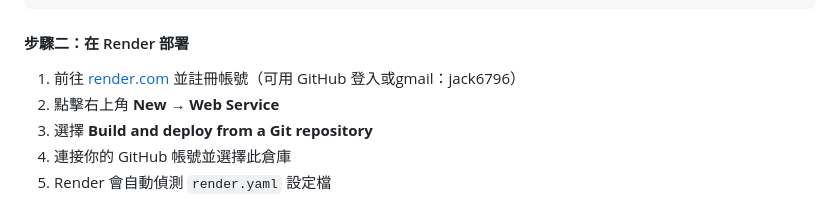
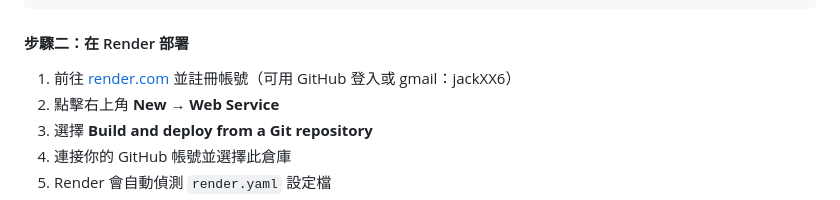
Before and after one commit to zhanyanjie6796/cursor-python-flask-base, a Markdown page: README.md, the part around the change. GitHub-like rendering.

```diff
--- a/README.md
+++ b/README.md
@@ -105,7 +105,7 @@ git push -u origin main
 
 #### 步驟二：在 Render 部署
 
-1. 前往 [render.com](https://render.com) 並註冊帳號（可用 GitHub 登入或gmail：jack6796）
+1. 前往 [render.com](https://render.com) 並註冊帳號（可用 GitHub 登入或 gmail：jackXX6）
 2. 點擊右上角 **New** → **Web Service**
 3. 選擇 **Build and deploy from a Git repository**
 4. 連接你的 GitHub 帳號並選擇此倉庫
```
